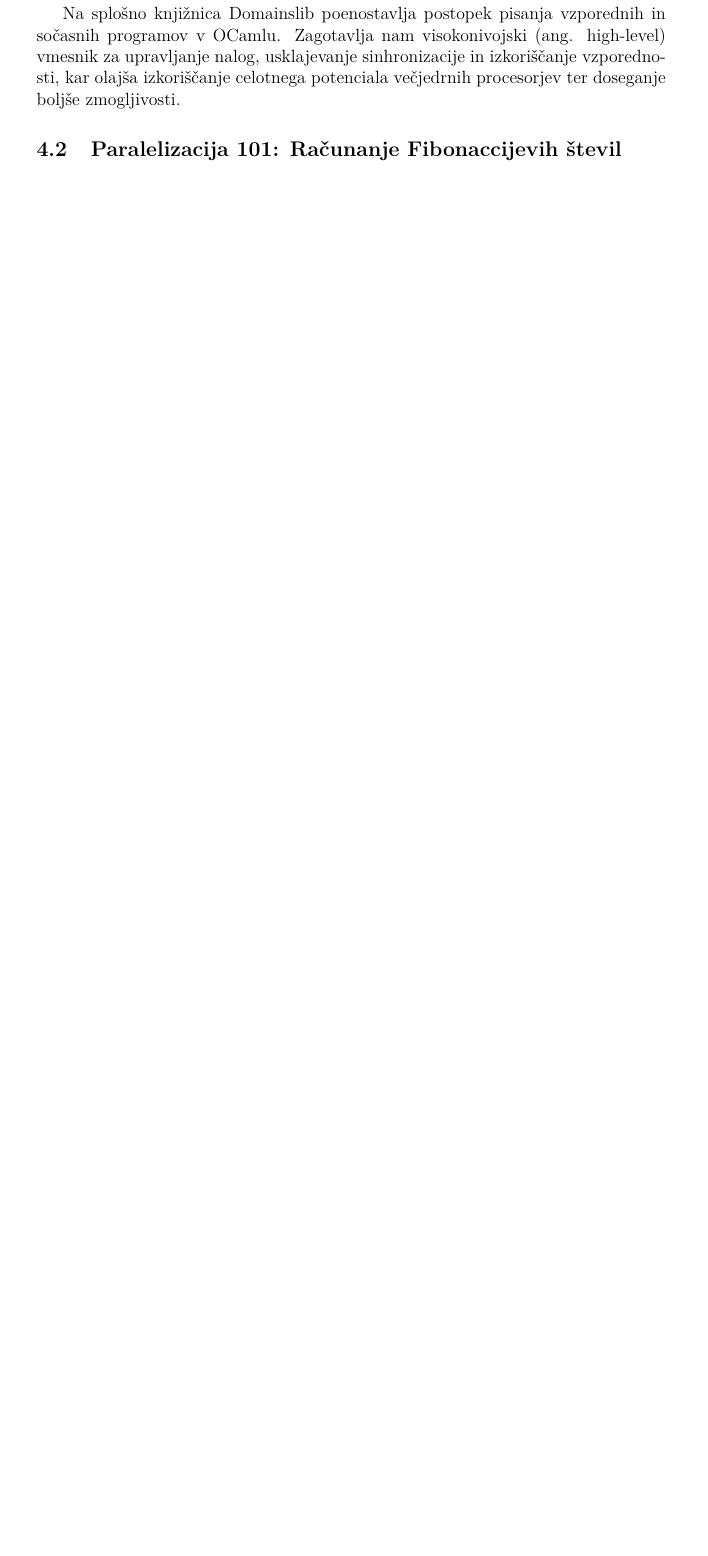
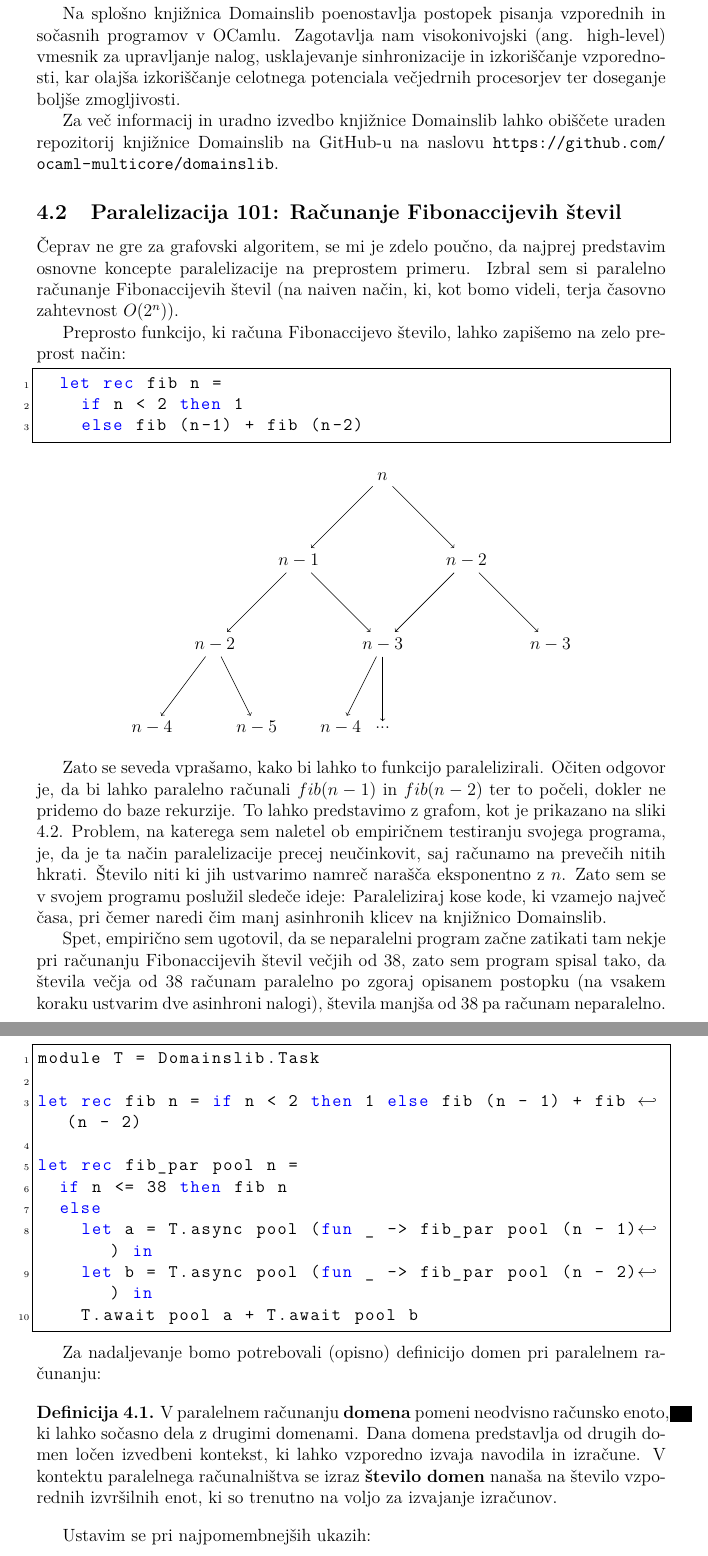
Before and after one commit to tjazerzen/Avtomatska-paralelizacija-v-OCamlu, a LaTeX thesis (diploma/dokument-diplomska-naloga.tex): part of page 11 of 12 before the commit and two parts of pages 11 and 12 of 14 after it, the two joined at a grey line, cut so that both start at the same text, the shorter picture padded with empty space. Compiled offline with pdfLaTeX.

Commit message:
Diploma: Add parallelisation of fibonacci's numbers

```diff
--- a/diploma/dokument-diplomska-naloga.tex
+++ b/diploma/dokument-diplomska-naloga.tex
@@ -76,6 +76,8 @@
 \usepackage{algorithmicx}
 \usepackage{hyperref}
 \usepackage{listings}
+\usepackage{tikz}
+\usetikzlibrary{shapes,arrows}
 
 \hypersetup{
     colorlinks=true,
@@ -265,12 +297,88 @@ Na splošno knjižnica Domainslib poenostavlja postopek pisanja vzporednih in so
 Zagotavlja nam visokonivojski (ang. high-level) vmesnik za upravljanje nalog, usklajevanje sinhronizacije in izkoriščanje vzporednosti,
 kar olajša izkoriščanje celotnega potenciala večjedrnih procesorjev ter doseganje boljše zmogljivosti.
 
-
-
+Za več informacij in uradno izvedbo knjižnice Domainslib lahko obiščete uraden repozitorij knjižnice Domainslib na
+GitHub-u na naslovu \url{https://github.com/ocaml-multicore/domainslib}.
 
 
 \subsection{Paralelizacija 101: Računanje Fibonaccijevih števil}
 
+Čeprav ne gre za grafovski algoritem, se mi je zdelo poučno, da najprej predstavim osnovne koncepte paralelizacije na preprostem primeru.
+Izbral sem si paralelno računanje Fibonaccijevih števil (na naiven način, ki, kot bomo videli, terja časovno zahtevnost $O(2^n)$).
+
+Preprosto funkcijo, ki računa Fibonaccijevo število, lahko zapišemo na zelo preprost način:
+
+\begin{lstlisting}
+  let rec fib n =
+    if n < 2 then 1
+    else fib (n-1) + fib (n-2)
+\end{lstlisting}
+
+\begin{figure}[htb]
+  \centering
+\begin{tikzpicture}[node distance=2cm]
+
+  \node (n0) at (0,0) {$n$};
+  \node (n1) at (-2,-2) {$n-1$};
+  \node (n2) at (2,-2) {$n-2$};
+  \node (n3) at (-4,-4) {$n-2$};
+  \node (n4) at (0,-4) {$n-3$};
+  \node (n5) at (4,-4) {$n-3$};
+  \node (n6) at (-5.5,-6) {$n-4$};
+  \node (n7) at (-3,-6) {$n-5$};
+  \node (n8) at (-1,-6) {$n-4$};
+  \node (n9) at (0,-6) {...};
+
+  \draw [->] (n0) -- (n1);
+  \draw [->] (n0) -- (n2);
+  \draw [->] (n1) -- (n3);
+  \draw [->] (n1) -- (n4);
+  \draw [->] (n2) -- (n4);
+  \draw [->] (n2) -- (n5);
+  \draw [->] (n3) -- (n6);
+  \draw [->] (n3) -- (n7);
+  \draw [->] (n4) -- (n8);
+  \draw [->] (n4) -- (n9);
+
+\label{fig:fib-graph}
+% TODO: caption
+
+\end{tikzpicture}
+\end{figure}
+
+
+Zato se seveda vprašamo, kako bi lahko to funkcijo paralelizirali. Očiten odgovor je, da bi lahko paralelno računali $fib(n-1)$ in $fib(n-2)$ ter to počeli,
+dokler ne pridemo do baze rekurzije. To lahko predstavimo z grafom, kot je prikazano na sliki \ref{fig:fib-graph}.
+Problem, na katerega sem naletel ob empiričnem testiranju svojega programa, je, da je ta način paralelizacije precej neučinkovit,
+saj računamo na prevečih nitih hkrati. Število niti ki jih ustvarimo namreč narašča eksponentno z $n$.
+Zato sem se v svojem programu poslužil sledeče ideje: Paraleliziraj kose kode, ki vzamejo največ časa,
+pri čemer naredi čim manj asinhronih klicev na knjižnico Domainslib.
+
+Spet, empirično sem ugotovil, da se neparalelni program začne zatikati tam nekje pri računanju Fibonaccijevih števil večjih od 38, zato sem program spisal tako,
+da števila večja od 38 računam paralelno po zgoraj opisanem postopku (na vsakem koraku ustvarim dve asinhroni nalogi), števila manjša od 38 pa računam neparalelno.
+
+\begin{lstlisting}
+module T = Domainslib.Task
+
+let rec fib n = if n < 2 then 1 else fib (n - 1) + fib (n - 2)
+
+let rec fib_par pool n =
+  if n <= 38 then fib n
+  else
+    let a = T.async pool (fun _ -> fib_par pool (n - 1)) in
+    let b = T.async pool (fun _ -> fib_par pool (n - 2)) in
+    T.await pool a + T.await pool b
+\end{lstlisting}
 
 
 
+Za nadaljevanje bomo potrebovali (opisno) definicijo domen pri paralelnem računanju:
+\begin{definicija}
+  V paralelnem računanju \textbf{domena} pomeni neodvisno računsko enoto, ki lahko sočasno dela z drugimi domenami.
+  Dana domena predstavlja od drugih domen ločen izvedbeni kontekst, ki lahko vzporedno izvaja navodila in izračune.
+  V kontektu paralelnega računalništva se izraz \textbf{število domen} nanaša na število vzporednih izvršilnih enot, ki so
+  trenutno na voljo za izvajanje izračunov.
+\end{definicija}
+
+Ustavim se pri najpomembnejših ukazih:
+\begin{itemize}
```
Also changed, not shown: diploma/slike/fib_par_v_odvisnosti_od_domen.jpg (added), diploma/dokument-diplomska-naloga.tex (56 more changed lines).
